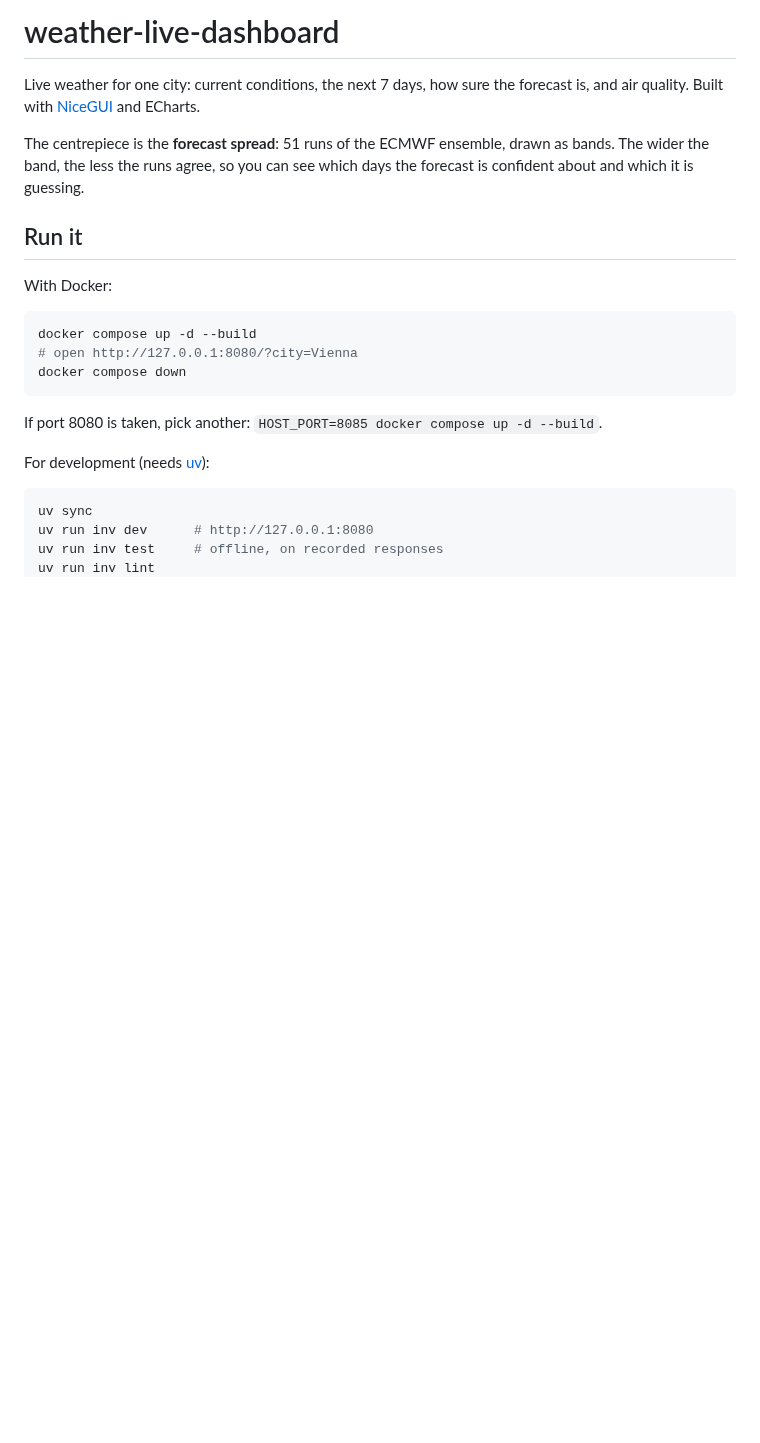
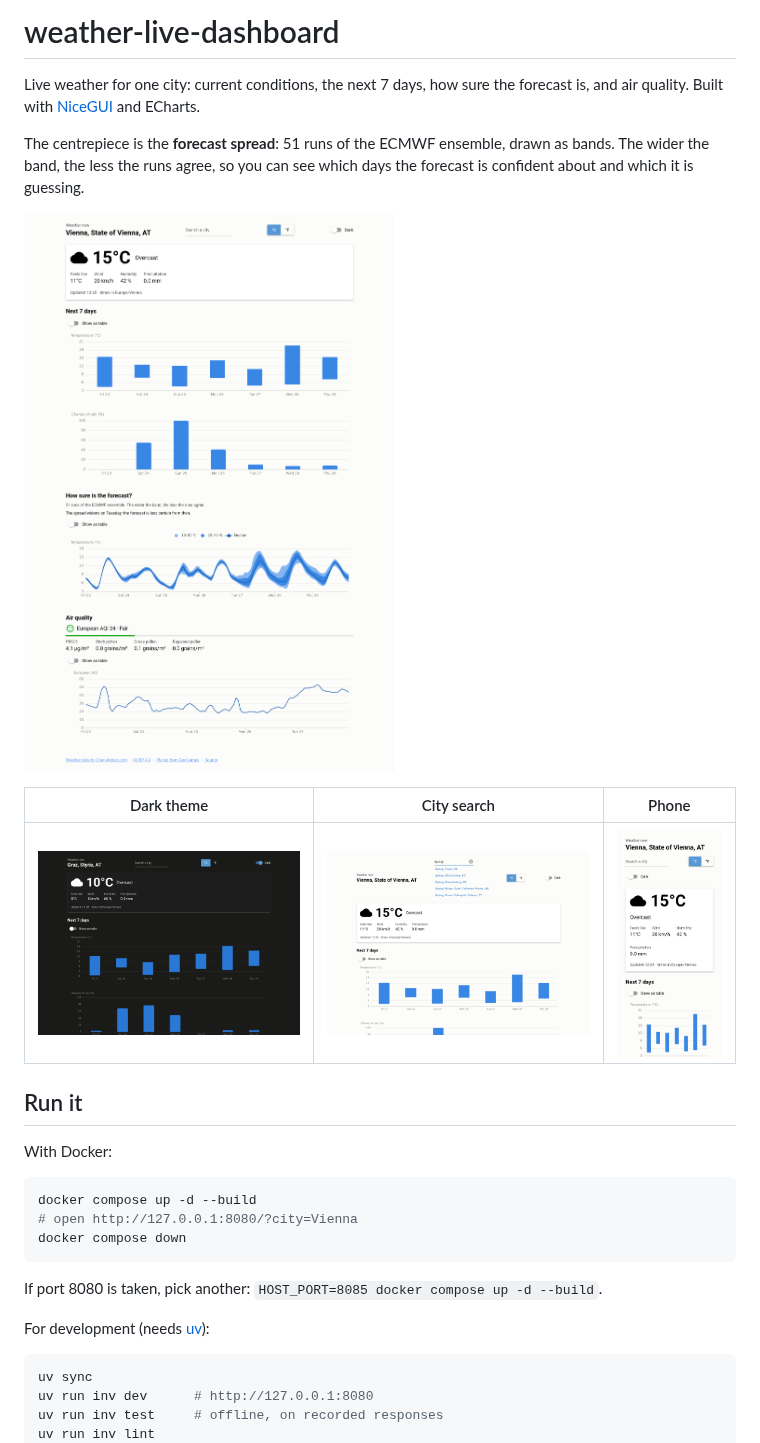
Before and after one commit to rationislabs/weather-live-dashboard, a Markdown page: README.md, the part around the change. GitHub-like rendering; pictures changed too: docs/screenshots/graz-dark.png (added), docs/screenshots/phone.png (added), docs/screenshots/search.png (added); blank space fills up the shorter version.

Commit message:
docs: README screenshots (light, dark, search, phone)

```diff
--- a/README.md
+++ b/README.md
@@ -7,7 +7,11 @@ The centrepiece is the **forecast spread**: 51 runs of the ECMWF ensemble, drawn
 wider the band, the less the runs agree, so you can see which days the forecast is confident
 about and which it is guessing.
 
-<!-- screenshots: light, dark, phone -->
+![Vienna: current conditions, the 7-day forecast, the ensemble spread and air quality](docs/screenshots/vienna-light.png)
+
+| Dark theme | City search | Phone |
+|---|---|---|
+| ![Graz in the dark theme](docs/screenshots/graz-dark.png) | ![Search suggestions while typing](docs/screenshots/search.png) | ![The page at phone width](docs/screenshots/phone.png) |
 
 ## Run it
 
```
